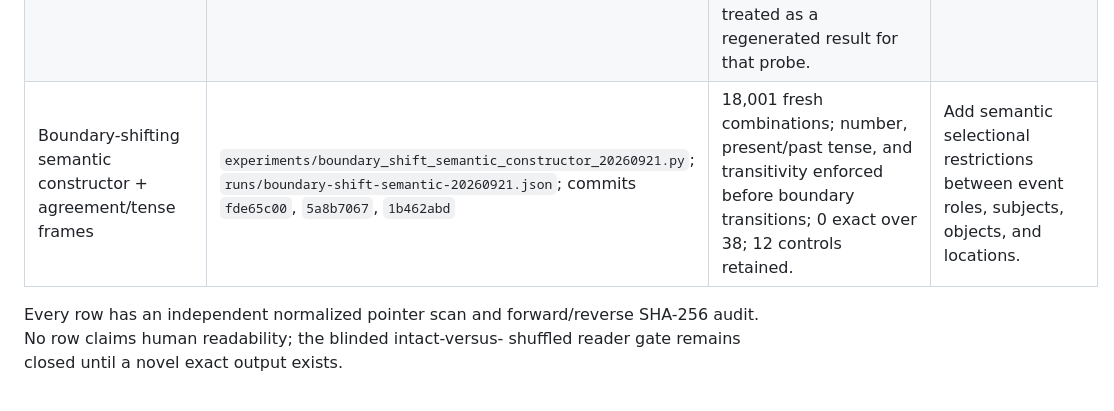
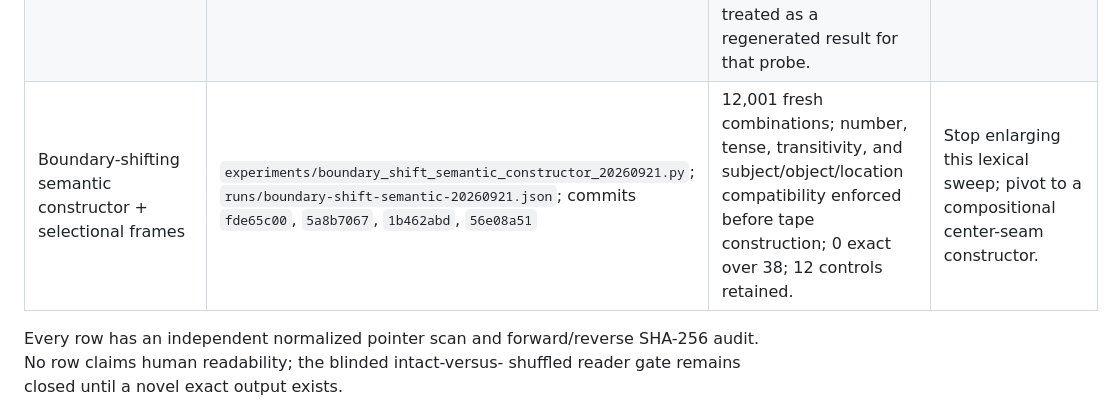
Before and after one commit to EricSpencer00/palindrome-sentence-generator, a Markdown page: docs/CONSTRUCTION-QUEUE-20260921.md, the part around the change. GitHub-like rendering.

Commit message:
Record selectional boundary obstruction

```diff
--- a/docs/CONSTRUCTION-QUEUE-20260921.md
+++ b/docs/CONSTRUCTION-QUEUE-20260921.md
@@ -12,7 +12,7 @@ intact-prose output can enter the reader package.
 | CFG forest character trie DP | `experiments/english_cfg_forest_char_trie_dp_20260921.py`; `runs/english-cfg-forest-char-trie-dp-20260921.json`; commits `ad43dff3`, `3f28544e` | 10,889 generated CFG sentences, 696,896 residual-bucketed forest pairs; all live-pruned; 0 exact; 39-letter intact controls retained. | Add dependency/role-conditioned templates rather than another undifferentiated forest widening. |
 | Dependency-template recombination + live role queue | `experiments/dependency_template_recombination_20260921.py`; `runs/dependency-template-recombination-20260921.json`; commits `a053b4b2`, `21f22583`, `f9d64e85`, `c1960fe0` | 24 extracted frames; 487,872 six-clause recombinations; maximum 91 letters; live character checks now happen during role emission; 0 exact. | Expand the queue with richer dependency valency and a broader independent frame bank. |
 | Corpus role-bank online CSP + varied relative geometry | `experiments/corpus_role_online_csp_20260921.py`; `runs/corpus-role-online-csp-20260921.json`; commits `dcc29a34`, `530b0c68`, `0341845b`, `043c4506`, `ac0a7542`, `38ddd174`, `067debb4` | 46 controls and six held-out relative-clause geometries; 67,395,870 live-CSP nodes; typed antecedent/marker/verb attachment retained; 0 exact. The new geometry probe finds zero admissible vectors for the final relative template; the prior JSON is explicitly not treated as a regenerated result for that probe. | Add lexical forward-checking only after a nonempty relative geometry family is synthesized. |
-| Boundary-shifting semantic constructor + agreement/tense frames | `experiments/boundary_shift_semantic_constructor_20260921.py`; `runs/boundary-shift-semantic-20260921.json`; commits `fde65c00`, `5a8b7067`, `1b462abd` | 18,001 fresh combinations; number, present/past tense, and transitivity enforced before boundary transitions; 0 exact over 38; 12 controls retained. | Add semantic selectional restrictions between event roles, subjects, objects, and locations. |
+| Boundary-shifting semantic constructor + selectional frames | `experiments/boundary_shift_semantic_constructor_20260921.py`; `runs/boundary-shift-semantic-20260921.json`; commits `fde65c00`, `5a8b7067`, `1b462abd`, `56e08a51` | 12,001 fresh combinations; number, tense, transitivity, and subject/object/location compatibility enforced before tape construction; 0 exact over 38; 12 controls retained. | Stop enlarging this lexical sweep; pivot to a compositional center-seam constructor. |
 
 Every row has an independent normalized pointer scan and forward/reverse
 SHA-256 audit. No row claims human readability; the blinded intact-versus-
```
